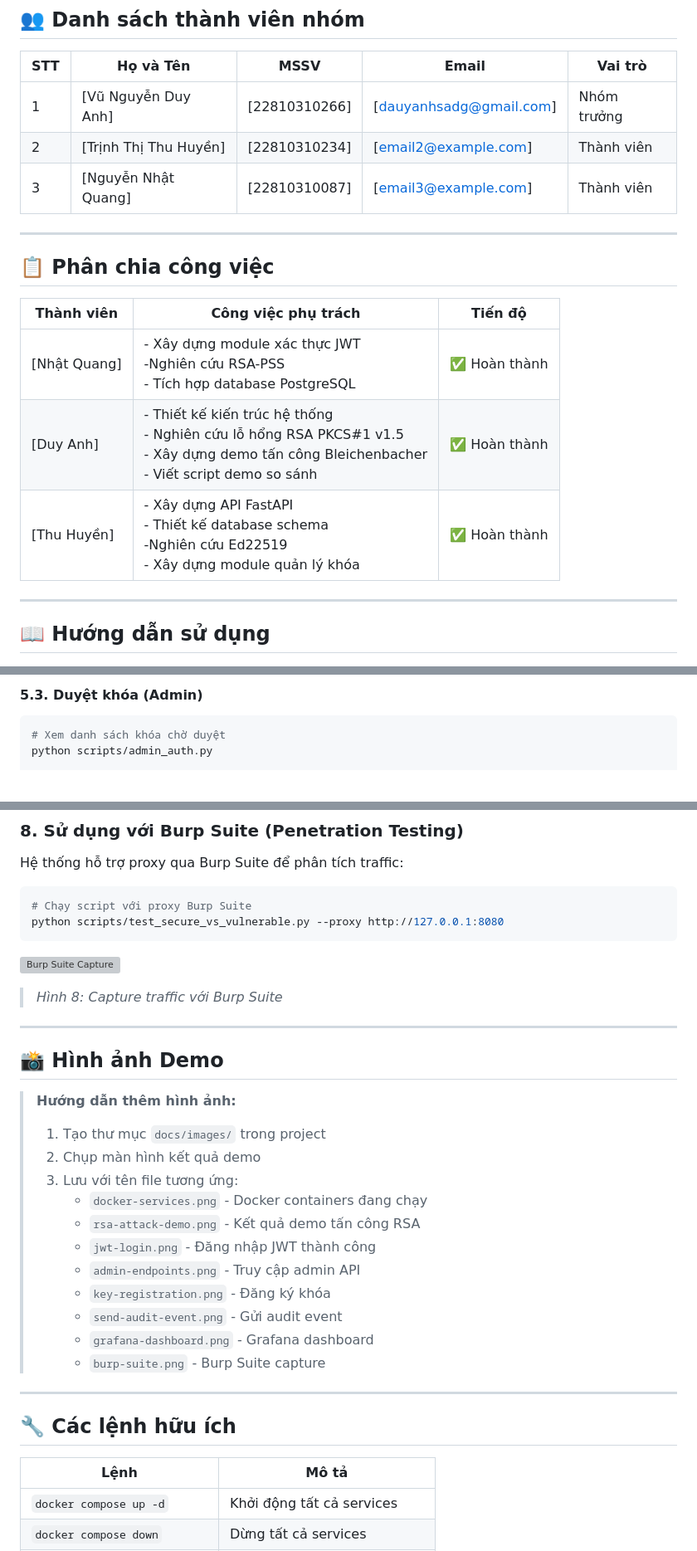
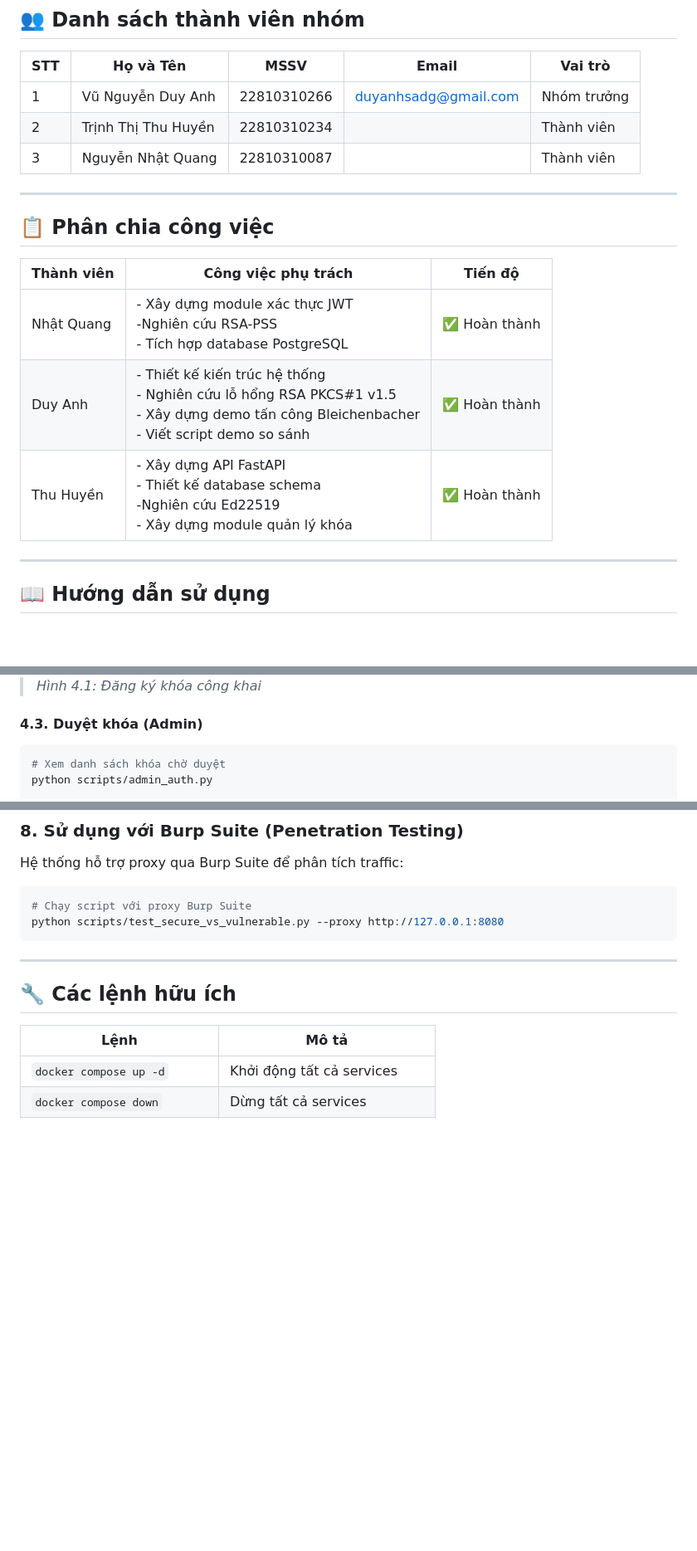
Before and after one commit to eja-edo/audit_log, a Markdown page: README.md, 3 parts joined by grey strips. Shown at 83% size. Drawn GitHub-style; blank space fills up the shorter version; grey boxes are pictures that could not be loaded.

````diff
--- a/README.md
+++ b/README.md
@@ -8,9 +8,9 @@
 
 | STT | Họ và Tên | MSSV | Email | Vai trò |
 |-----|-----------|------|-------|---------|
-| 1 | [Vũ Nguyễn Duy Anh] | [22810310266] | [dauyanhsadg@gmail.com] | Nhóm trưởng |
-| 2 | [Trịnh Thị Thu Huyền] | [22810310234] | [email2@example.com] | Thành viên |
-| 3 | [Nguyễn Nhật Quang] | [22810310087] | [email3@example.com] | Thành viên |
+| 1 | Vũ Nguyễn Duy Anh | 22810310266 | duyanhsadg@gmail.com | Nhóm trưởng |
+| 2 | Trịnh Thị Thu Huyền | 22810310234|  | Thành viên |
+| 3 | Nguyễn Nhật Quang | 22810310087 |  | Thành viên |
 
 ---
 
@@ -18,9 +18,9 @@
 
 | Thành viên | Công việc phụ trách | Tiến độ |
 |------------|---------------------|---------|
-| [Nhật Quang] | - Xây dựng module xác thực JWT<br>-Nghiên cứu RSA-PSS<br>- Tích hợp database PostgreSQL | ✅ Hoàn thành |
-| [Duy Anh] | - Thiết kế kiến trúc hệ thống<br>- Nghiên cứu lỗ hổng RSA PKCS#1 v1.5<br>- Xây dựng demo tấn công Bleichenbacher<br>- Viết script demo so sánh | ✅ Hoàn thành |
-| [Thu Huyền] | - Xây dựng API FastAPI<br>- Thiết kế database schema<br>-Nghiên cứu Ed22519<br>- Xây dựng module quản lý khóa | ✅ Hoàn thành |
+| Nhật Quang | - Xây dựng module xác thực JWT<br>-Nghiên cứu RSA-PSS<br>- Tích hợp database PostgreSQL | ✅ Hoàn thành |
+| Duy Anh | - Thiết kế kiến trúc hệ thống<br>- Nghiên cứu lỗ hổng RSA PKCS#1 v1.5<br>- Xây dựng demo tấn công Bleichenbacher<br>- Viết script demo so sánh | ✅ Hoàn thành |
+| Thu Huyền | - Xây dựng API FastAPI<br>- Thiết kế database schema<br>-Nghiên cứu Ed22519<br>- Xây dựng module quản lý khóa | ✅ Hoàn thành |
 
 ---
 
@@ -151,5 +137,7 @@ python scripts/register_key.py --algorithm rsa-pkcs1v15-vulnerable
 
-#### 5.3. Duyệt khóa (Admin)
+> *Hình 4.1: Đăng ký khóa công khai*
+
+#### 4.3. Duyệt khóa (Admin)
 
 ```bash
 # Xem danh sách khóa chờ duyệt
@@ -208,26 +195,6 @@ Hệ thống hỗ trợ proxy qua Burp Suite để phân tích traffic:
 # Chạy script với proxy Burp Suite
 python scripts/test_secure_vs_vulnerable.py --proxy http://127.0.0.1:8080
 ```
-
-![Burp Suite Capture](./docs/images/burp-suite.png)
-> *Hình 8: Capture traffic với Burp Suite*
-
----
-
-## 📸 Hình ảnh Demo
-
-> **Hướng dẫn thêm hình ảnh:**
-> 1. Tạo thư mục `docs/images/` trong project
-> 2. Chụp màn hình kết quả demo
-> 3. Lưu với tên file tương ứng:
->    - `docker-services.png` - Docker containers đang chạy
->    - `rsa-attack-demo.png` - Kết quả demo tấn công RSA
->    - `jwt-login.png` - Đăng nhập JWT thành công
->    - `admin-endpoints.png` - Truy cập admin API
->    - `key-registration.png` - Đăng ký khóa
->    - `send-audit-event.png` - Gửi audit event
->    - `grafana-dashboard.png` - Grafana dashboard
->    - `burp-suite.png` - Burp Suite capture
 
 ---
 
````
Also changed, not shown: other parts of README.md (+37 -60 lines).
